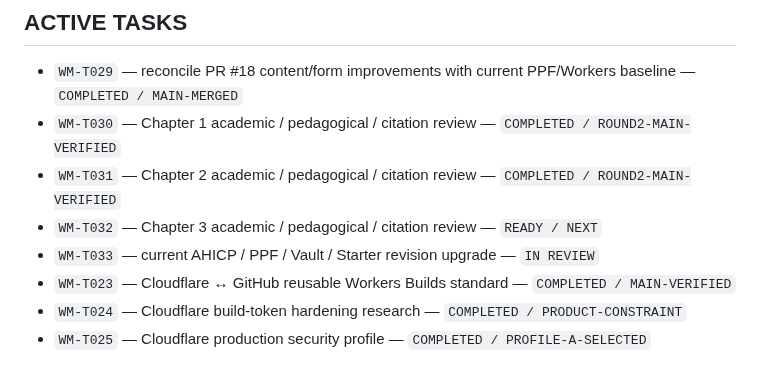
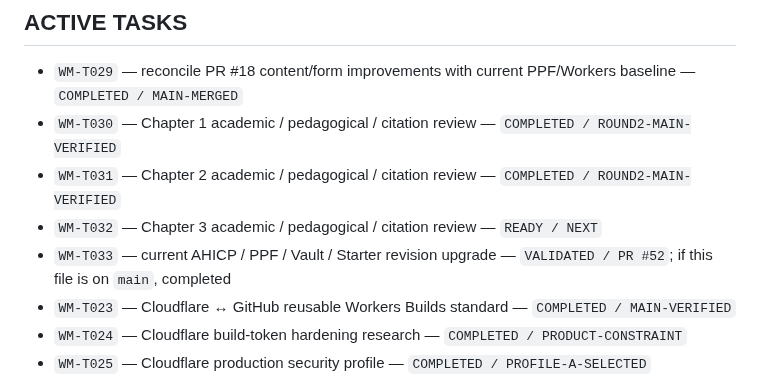
Before and after one commit to ChongLiuPhil/epistemology-textbook, a Markdown page: docs/working-memory/task-plan.zh-CN.md, the part around the change. Drawn GitHub-style.

Commit message:
state: mark Stack revision upgrade validated

```diff
--- a/docs/working-memory/task-plan.zh-CN.md
+++ b/docs/working-memory/task-plan.zh-CN.md
@@ -8,7 +8,7 @@
 - `WM-T030` — Chapter 1 academic / pedagogical / citation review — `COMPLETED / ROUND2-MAIN-VERIFIED`
 - `WM-T031` — Chapter 2 academic / pedagogical / citation review — `COMPLETED / ROUND2-MAIN-VERIFIED`
 - `WM-T032` — Chapter 3 academic / pedagogical / citation review — `READY / NEXT`
-- `WM-T033` — current AHICP / PPF / Vault / Starter revision upgrade — `IN REVIEW`
+- `WM-T033` — current AHICP / PPF / Vault / Starter revision upgrade — `VALIDATED / PR #52`; if this file is on `main`, completed
 - `WM-T023` — Cloudflare ↔ GitHub reusable Workers Builds standard — `COMPLETED / MAIN-VERIFIED`
 - `WM-T024` — Cloudflare build-token hardening research — `COMPLETED / PRODUCT-CONSTRAINT`
 - `WM-T025` — Cloudflare production security profile — `COMPLETED / PROFILE-A-SELECTED`
```
